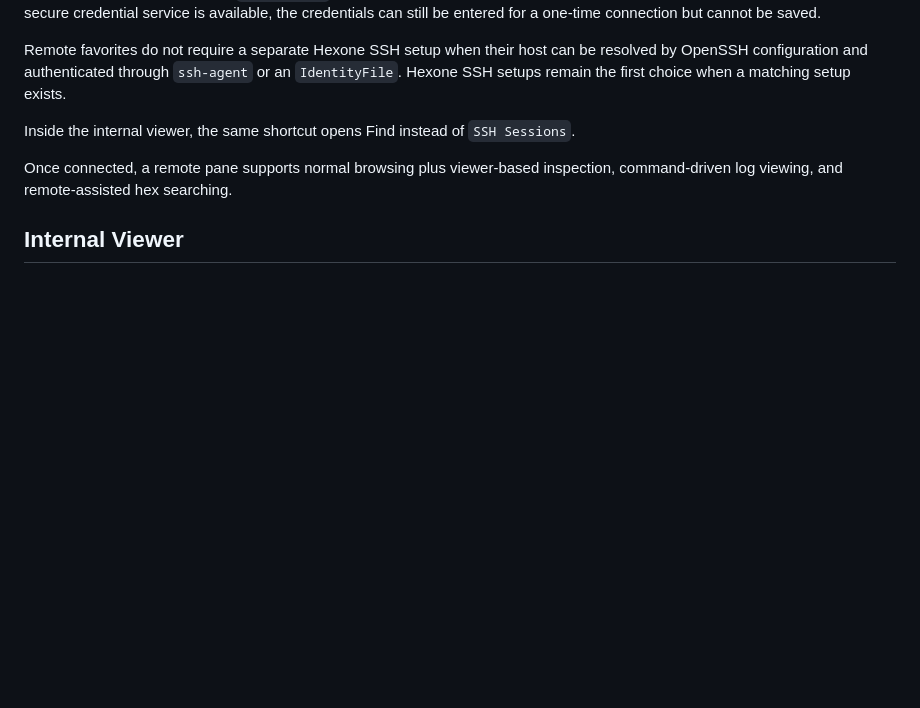
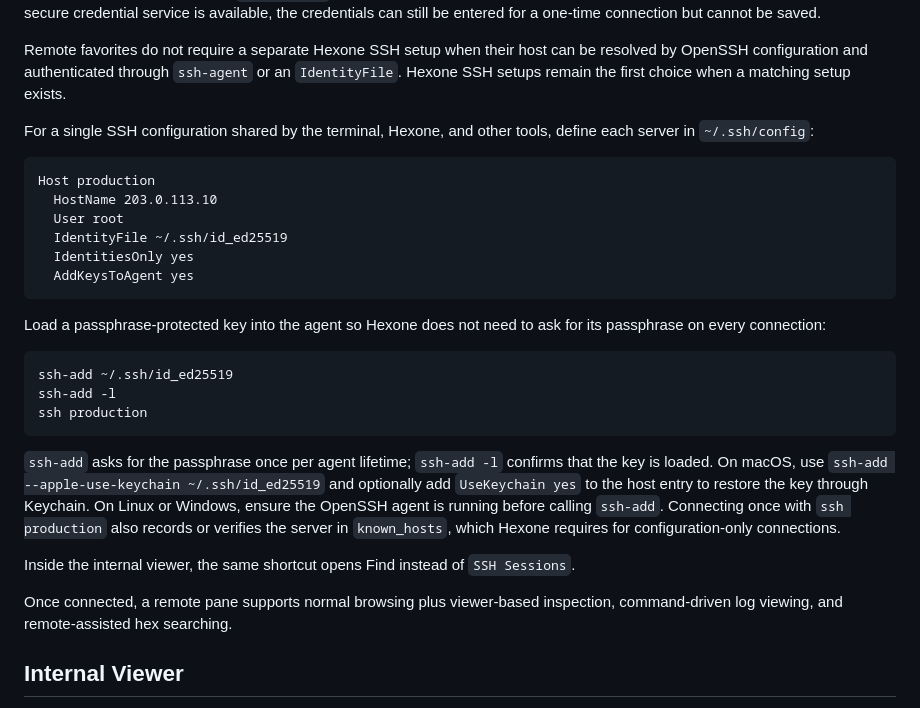
Before and after one commit to ramunas-cvirka/hexone, a Markdown page: HELP.md, the part around the change. Rendered like a GitHub page; blank space fills up the shorter version.

````diff
--- a/HELP.md
+++ b/HELP.md
@@ -203,6 +203,27 @@ To manage SSH sessions:
 Saved passwords and private-key passphrases are stored in Windows Credential Manager, macOS Keychain, or the Linux Secret Service. They are not written to `hexone.yaml`; existing plaintext values are moved automatically the next time Hexone starts. If no secure credential service is available, the credentials can still be entered for a one-time connection but cannot be saved.
 
 Remote favorites do not require a separate Hexone SSH setup when their host can be resolved by OpenSSH configuration and authenticated through `ssh-agent` or an `IdentityFile`. Hexone SSH setups remain the first choice when a matching setup exists.
+
+For a single SSH configuration shared by the terminal, Hexone, and other tools, define each server in `~/.ssh/config`:
+
+```sshconfig
+Host production
+  HostName 203.0.113.10
+  User root
+  IdentityFile ~/.ssh/id_ed25519
+  IdentitiesOnly yes
+  AddKeysToAgent yes
+```
+
+Load a passphrase-protected key into the agent so Hexone does not need to ask for its passphrase on every connection:
+
+```sh
+ssh-add ~/.ssh/id_ed25519
+ssh-add -l
+ssh production
+```
+
+`ssh-add` asks for the passphrase once per agent lifetime; `ssh-add -l` confirms that the key is loaded. On macOS, use `ssh-add --apple-use-keychain ~/.ssh/id_ed25519` and optionally add `UseKeychain yes` to the host entry to restore the key through Keychain. On Linux or Windows, ensure the OpenSSH agent is running before calling `ssh-add`. Connecting once with `ssh production` also records or verifies the server in `known_hosts`, which Hexone requires for configuration-only connections.
 
 Inside the internal viewer, the same shortcut opens Find instead of `SSH Sessions`.
 
````
Also changed, not shown: CHANGELOG.md (+9 -0 lines).
